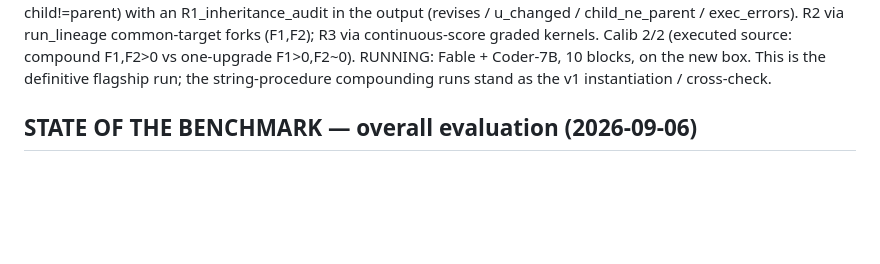
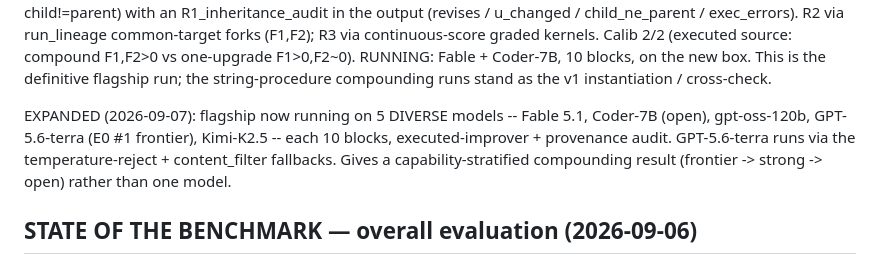
Before and after one commit to ahmd-mohsin/KernelAscent, a Markdown page: BENCHMARK_LOG.md, the part around the change. Rendered like a GitHub page; blank space fills up the shorter version.

Commit message:
BENCHMARK_LOG: flagship expanded to 5 diverse models (Fable, Coder-7B, gpt-oss-120b, GPT-5.6-terra, Kimi-K2.5) -- capability-stratified compounding

```diff
--- a/BENCHMARK_LOG.md
+++ b/BENCHMARK_LOG.md
@@ -49,6 +49,11 @@ run_lineage common-target forks (F1,F2); R3 via continuous-score graded kernels.
 source: compound F1,F2>0 vs one-upgrade F1>0,F2~0). RUNNING: Fable + Coder-7B, 10 blocks, on the new
 box. This is the definitive flagship run; the string-procedure compounding runs stand as the v1
 instantiation / cross-check.
+
+EXPANDED (2026-09-07): flagship now running on 5 DIVERSE models -- Fable 5.1, Coder-7B (open),
+gpt-oss-120b, GPT-5.6-terra (E0 #1 frontier), Kimi-K2.5 -- each 10 blocks, executed-improver +
+provenance audit. GPT-5.6-terra runs via the temperature-reject + content_filter fallbacks. Gives a
+capability-stratified compounding result (frontier -> strong -> open) rather than one model.
 
 ## STATE OF THE BENCHMARK — overall evaluation (2026-09-06)
 
```
